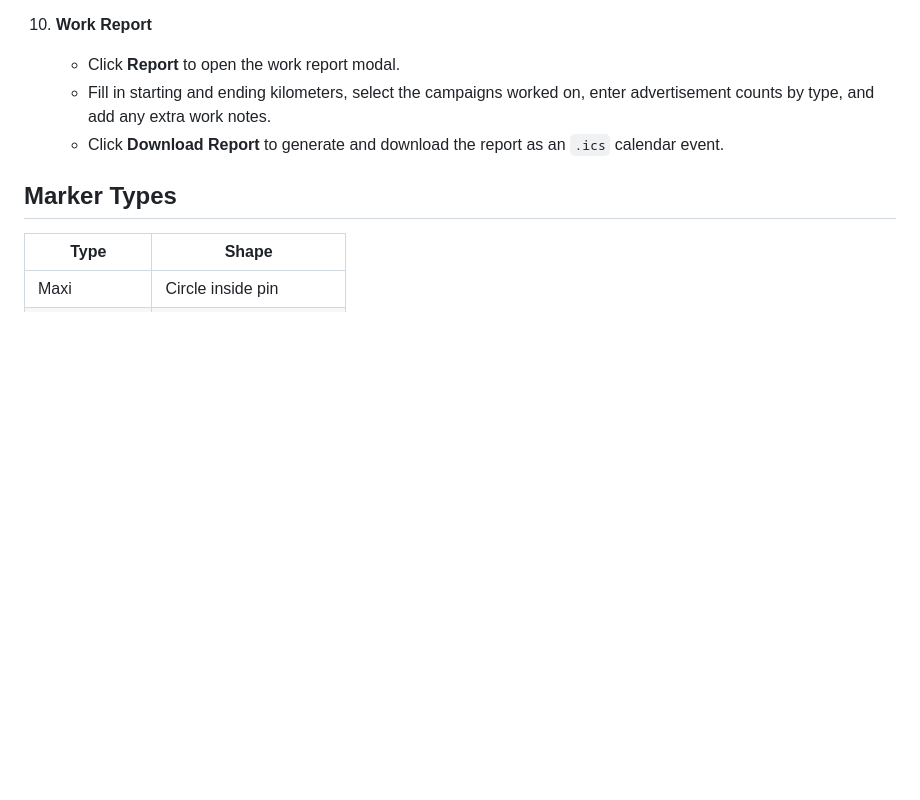
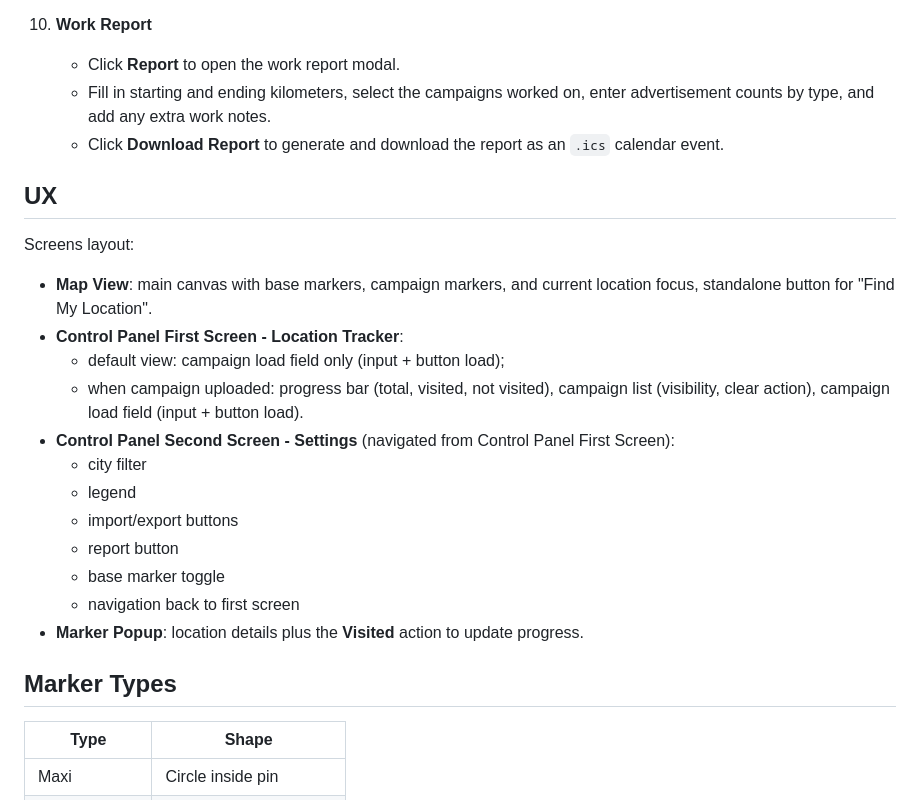
Before and after one commit to romashkoyp/mainos, a Markdown page: README.md, the part around the change. GitHub-like rendering; blank space fills up the shorter version.

Commit message:
add design.md and UX for readme.md

```diff
--- a/README.md
+++ b/README.md
@@ -58,6 +58,23 @@ A map-based tool to track visited locations and campaign-specific locations acro
     - Fill in starting and ending kilometers, select the campaigns worked on, enter advertisement counts by type, and add any extra work notes.
     - Click **Download Report** to generate and download the report as an `.ics` calendar event.
 
+## UX
+
+Screens layout:
+
+- **Map View**: main canvas with base markers, campaign markers, and current location focus, standalone button for "Find My Location".
+- **Control Panel First Screen - Location Tracker**:
+  - default view: campaign load field only (input + button load);
+  - when campaign uploaded: progress bar (total, visited, not visited), campaign list (visibility, clear action), campaign load field (input + button load).
+- **Control Panel Second Screen - Settings** (navigated from Control Panel First Screen):
+  - city filter
+  - legend
+  - import/export buttons
+  - report button
+  - base marker toggle
+  - navigation back to first screen
+- **Marker Popup**: location details plus the **Visited** action to update progress.
+
 ## Marker Types
 
 | Type | Shape |
```
Also changed, not shown: DESIGN.md (added, +184 -0 lines).
